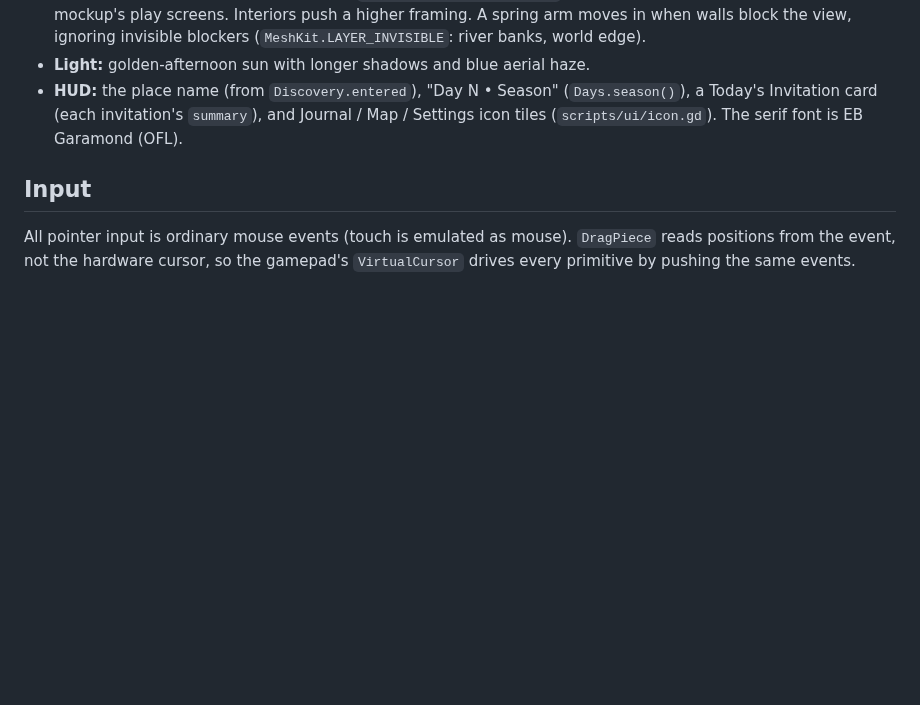
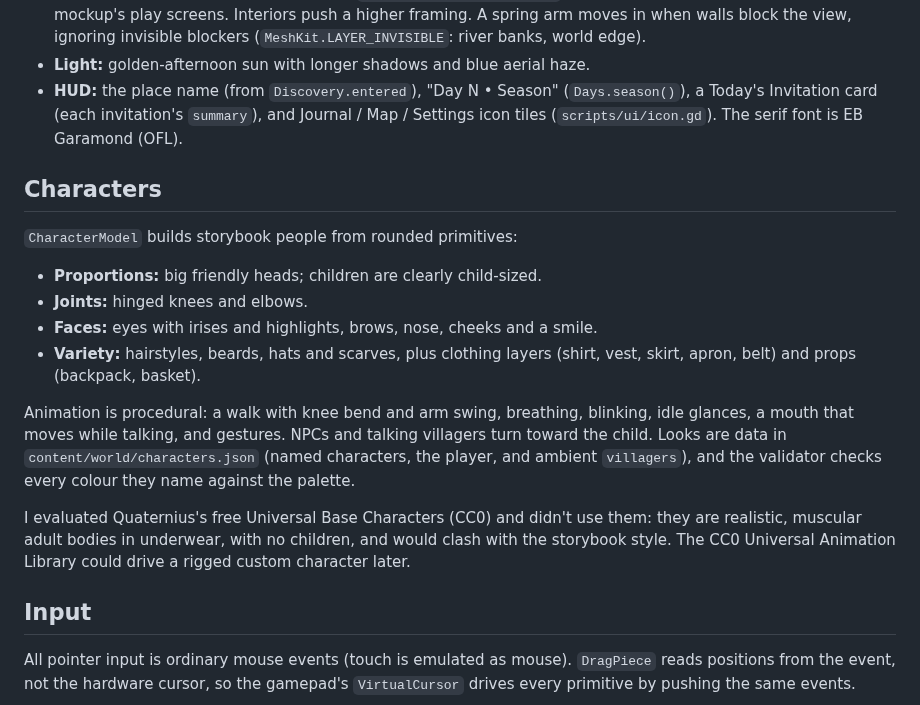
Before and after one commit to Dsoto1/goodgarden, a Markdown page: docs/ARCHITECTURE.md, the part around the change. Drawn GitHub-style; blank space fills up the shorter version.

Commit message:
Storybook characters with faces, joints, clothing and life
- CharacterModel rebuilt from rounded primitives: big friendly heads,
  child proportions, hinged knees and elbows, eyes with irises and
  highlights, brows, cheeks, smile; hairstyles, beards, hats, scarves;
  shirts, vests, skirts, aprons, belts, backpack and basket.
- Procedural walk with knee bend, breathing, blinking, idle glances,
  talking mouth and gestures; NPCs turn to face the child nearby.
- Looks moved to content/world/characters.json (player, named NPCs,
  ambient villagers); validator checks look colours against the palette.
- Cloth and leather palette colours; softer skin lighting; subtler weave;
  Bellhaven scaled back so it reads as distant.

Co-Authored-By: Claude Opus 5.5 <noreply@anthropic.com>
Claude-Session: https://claude.ai/code/session_01Tr6eT4xzsQiKhiiDsGZ6ho

```diff
--- a/docs/ARCHITECTURE.md
+++ b/docs/ARCHITECTURE.md
@@ -82,6 +82,18 @@ Every step runs on a 1000×560 design-unit board that the workspace scales to fi
 - **Light:** golden-afternoon sun with longer shadows and blue aerial haze.
 - **HUD:** the place name (from `Discovery.entered`), "Day N • Season" (`Days.season()`), a Today's Invitation card (each invitation's `summary`), and Journal / Map / Settings icon tiles (`scripts/ui/icon.gd`). The serif font is EB Garamond (OFL).
 
+## Characters
+
+`CharacterModel` builds storybook people from rounded primitives:
+- **Proportions:** big friendly heads; children are clearly child-sized.
+- **Joints:** hinged knees and elbows.
+- **Faces:** eyes with irises and highlights, brows, nose, cheeks and a smile.
+- **Variety:** hairstyles, beards, hats and scarves, plus clothing layers (shirt, vest, skirt, apron, belt) and props (backpack, basket).
+
+Animation is procedural: a walk with knee bend and arm swing, breathing, blinking, idle glances, a mouth that moves while talking, and gestures. NPCs and talking villagers turn toward the child. Looks are data in `content/world/characters.json` (named characters, the player, and ambient `villagers`), and the validator checks every colour they name against the palette.
+
+I evaluated Quaternius's free Universal Base Characters (CC0) and didn't use them: they are realistic, muscular adult bodies in underwear, with no children, and would clash with the storybook style. The CC0 Universal Animation Library could drive a rigged custom character later.
+
 ## Input
 
 All pointer input is ordinary mouse events (touch is emulated as mouse). `DragPiece` reads positions from the event, not the hardware cursor, so the gamepad's `VirtualCursor` drives every primitive by pushing the same events.
```
Also changed, not shown: README.md (+4 -0 lines), docs/screenshots/04b_characters_closeup.png (added), docs/screenshots/05_dialogue.png, docs/screenshots/10_village.png, docs/screenshots/10b_village_people.png (added), 13 other files.
